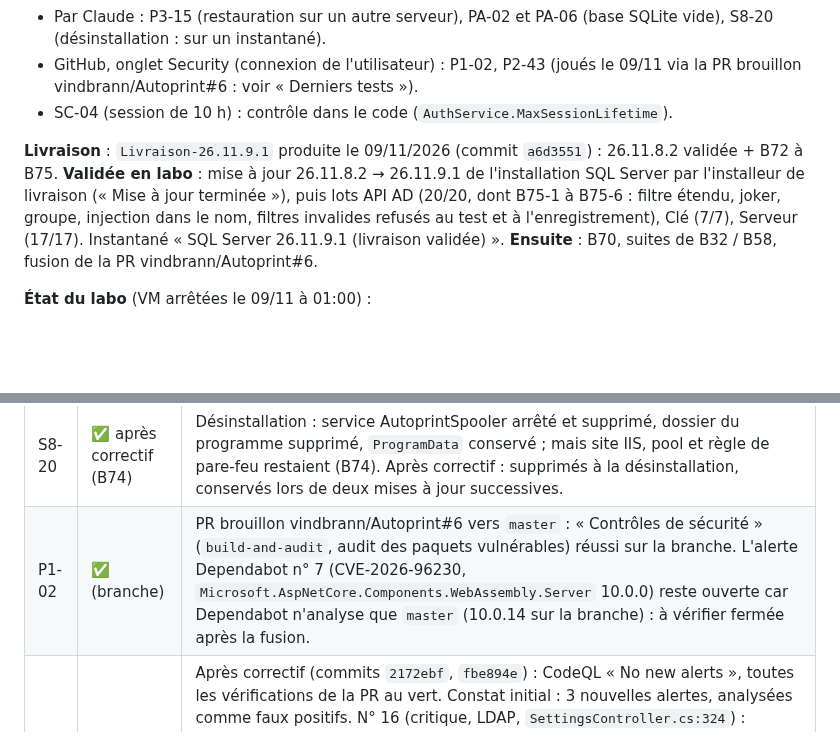
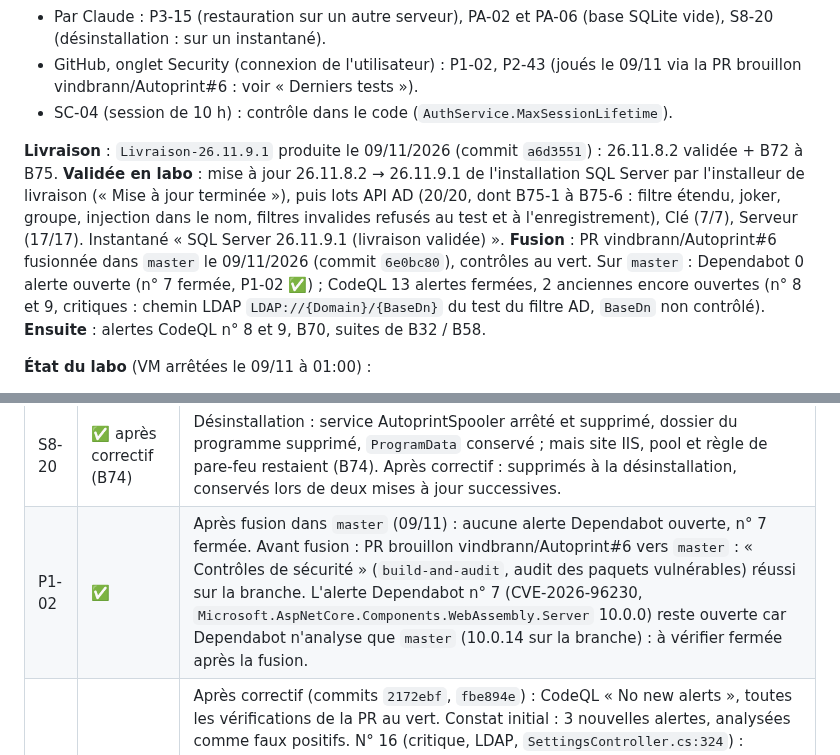
Before and after one commit to vindbrann/Autoprint, a Markdown page: Docs/_RESULTATS_RECETTE_LABO.md, 2 parts joined by grey strips. Rendered like a GitHub page; blank space fills up the shorter version.

Commit message:
Recette : PR #6 fusionnée dans master ; Dependabot sans alerte, 2 anciennes alertes CodeQL restantes (n° 8, 9)
Co-Authored-By: Claude Opus 5.5 <noreply@anthropic.com>

```diff
--- a/Docs/_RESULTATS_RECETTE_LABO.md
+++ b/Docs/_RESULTATS_RECETTE_LABO.md
@@ -13,7 +13,7 @@ Tests **[API]** joués par `tools/lab/Recette-Api.ps1` ; les autres à la main o
 - GitHub, onglet Security (connexion de l'utilisateur) : P1-02, P2-43 (joués le 09/11 via la PR brouillon vindbrann/Autoprint#6 : voir « Derniers tests »).
 - SC-04 (session de 10 h) : contrôle dans le code (`AuthService.MaxSessionLifetime`).
 
-**Livraison** : `Livraison-26.11.9.1` produite le 09/11/2026 (commit `a6d3551`) : 26.11.8.2 validée + B72 à B75. **Validée en labo** : mise à jour 26.11.8.2 → 26.11.9.1 de l'installation SQL Server par l'installeur de livraison (« Mise à jour terminée »), puis lots API AD (20/20, dont B75-1 à B75-6 : filtre étendu, joker, groupe, injection dans le nom, filtres invalides refusés au test et à l'enregistrement), Clé (7/7), Serveur (17/17). Instantané « SQL Server 26.11.9.1 (livraison validée) ». **Ensuite** : B70, suites de B32 / B58, fusion de la PR vindbrann/Autoprint#6.
+**Livraison** : `Livraison-26.11.9.1` produite le 09/11/2026 (commit `a6d3551`) : 26.11.8.2 validée + B72 à B75. **Validée en labo** : mise à jour 26.11.8.2 → 26.11.9.1 de l'installation SQL Server par l'installeur de livraison (« Mise à jour terminée »), puis lots API AD (20/20, dont B75-1 à B75-6 : filtre étendu, joker, groupe, injection dans le nom, filtres invalides refusés au test et à l'enregistrement), Clé (7/7), Serveur (17/17). Instantané « SQL Server 26.11.9.1 (livraison validée) ». **Fusion** : PR vindbrann/Autoprint#6 fusionnée dans `master` le 09/11/2026 (commit `6e0bc80`), contrôles au vert. Sur `master` : Dependabot 0 alerte ouverte (n° 7 fermée, P1-02 ✅) ; CodeQL 13 alertes fermées, 2 anciennes encore ouvertes (n° 8 et 9, critiques : chemin LDAP `LDAP://{Domain}/{BaseDn}` du test du filtre AD, `BaseDn` non contrôlé). **Ensuite** : alertes CodeQL n° 8 et 9, B70, suites de B32 / B58.
 
 **État du labo** (VM arrêtées le 09/11 à 01:00) :
 - SRV-PRINT : installation **SQL Server** en 26.11.8.2 finale, HTTPS 443 (certificat du labo, empreinte E2CAA9A9…) et 8080. Instantanés : « SQL Server 26.11.8.2 final (livraison, recette 09-11) » (état courant), « SQL Server 26.11.8.2 (B65-B68 à chaud, avant écran) », « SQL Server 2025 redémarré, avant S8-06 » (SQL Server sans Autoprint), « Serveur en 1.1.2 (base existante corrigée) » (base existante 1.1, à n'utiliser que dans le labo), « Recette SQLite 10-11 (avant SQL Server) », « Labo configuré », « OS installé ».
@@ -43,7 +43,7 @@ Tests **[API]** joués par `tools/lab/Recette-Api.ps1` ; les autres à la main o
 | PA-06 | ✅ | Installation neuve SQLite (aucun lieu, modèle « GÉNÉRIQUE ») : import d'une file du spouleur refusé « Créez au moins un lieu et un modèle avant d'importer des imprimantes ». |
 | PA-02 | ✅ | Base SQLite remplacée par un fichier vide (installation précédente échouée) : au démarrage, le site recrée les tables (184 Ko), connexion `admin` / `admin123` d'une base neuve OK, sans relancer l'installeur. |
 | S8-20 | ✅ après correctif (B74) | Désinstallation : service AutoprintSpooler arrêté et supprimé, dossier du programme supprimé, `ProgramData` conservé ; mais site IIS, pool et règle de pare-feu restaient (B74). Après correctif : supprimés à la désinstallation, conservés lors de deux mises à jour successives. |
-| P1-02 | ✅ (branche) | PR brouillon vindbrann/Autoprint#6 vers `master` : « Contrôles de sécurité » (`build-and-audit`, audit des paquets vulnérables) réussi sur la branche. L'alerte Dependabot n° 7 (CVE-2026-96230, `Microsoft.AspNetCore.Components.WebAssembly.Server` 10.0.0) reste ouverte car Dependabot n'analyse que `master` (10.0.14 sur la branche) : à vérifier fermée après la fusion. |
+| P1-02 | ✅ | Après fusion dans `master` (09/11) : aucune alerte Dependabot ouverte, n° 7 fermée. Avant fusion : PR brouillon vindbrann/Autoprint#6 vers `master` : « Contrôles de sécurité » (`build-and-audit`, audit des paquets vulnérables) réussi sur la branche. L'alerte Dependabot n° 7 (CVE-2026-96230, `Microsoft.AspNetCore.Components.WebAssembly.Server` 10.0.0) reste ouverte car Dependabot n'analyse que `master` (10.0.14 sur la branche) : à vérifier fermée après la fusion. |
 | P2-43 | ✅ après correctif (B75) | Après correctif (commits `2172ebf`, `fbe894e`) : CodeQL « No new alerts », toutes les vérifications de la PR au vert. Constat initial : 3 nouvelles alertes, analysées comme faux positifs. N° 16 (critique, LDAP, `SettingsController.cs:324`) : `TestUserQuery` déjà échappé par `SecurityHelper.EscapeLdapFilter`, que CodeQL ne reconnaît pas ; le filtre de base est saisi par l'administrateur (droit Paramètres). N° 17 et 18 (moyennes, journal, `SnmpProfilesController.cs:65` et `:90`) : adresse déjà validée par `IsValidHost` (IP ou nom DNS, sans retour à la ligne). Les 15 alertes de `master` (n° 1 à 15) ne réapparaissent pas sur la branche. Code adapté (B75). Le test du filtre AD dans la console n'a pas encore été rejoué en labo (prochaine version). |
 
 ## Contrôles à l'écran (navigateur intégré, console HTTPS de l'installation SQL Server) — 09/11/2026
```
